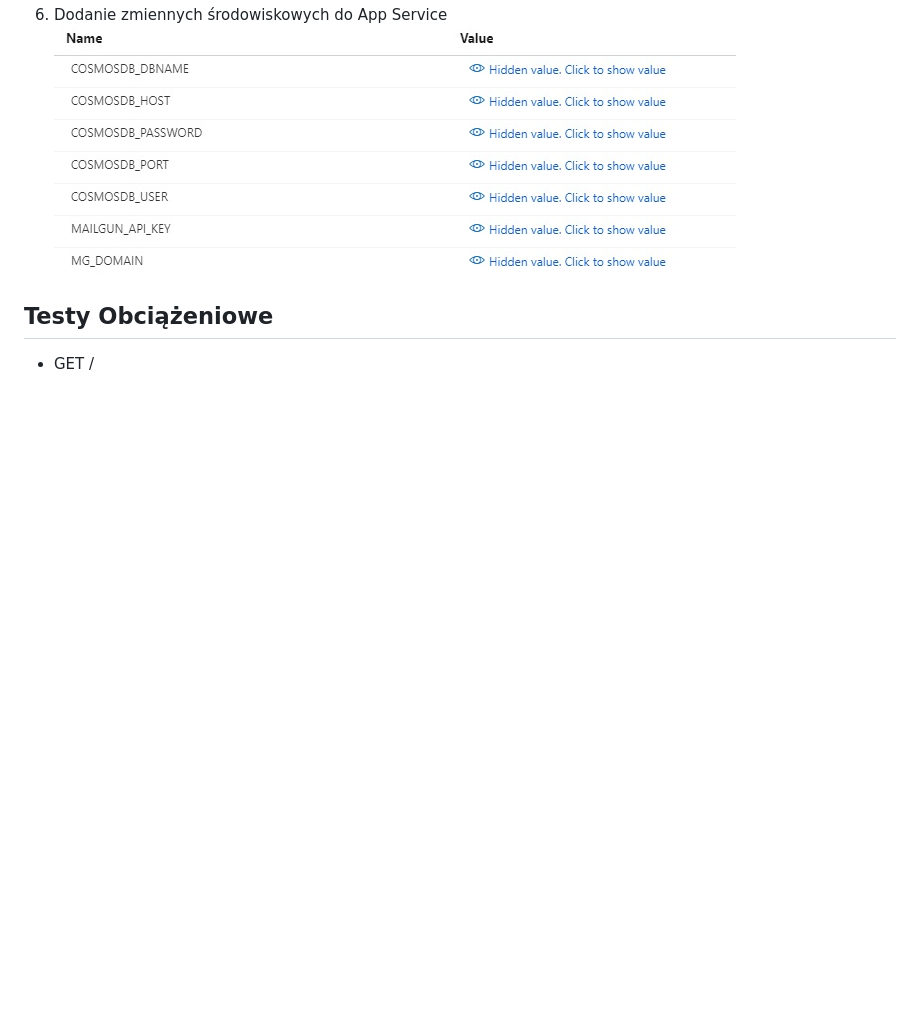
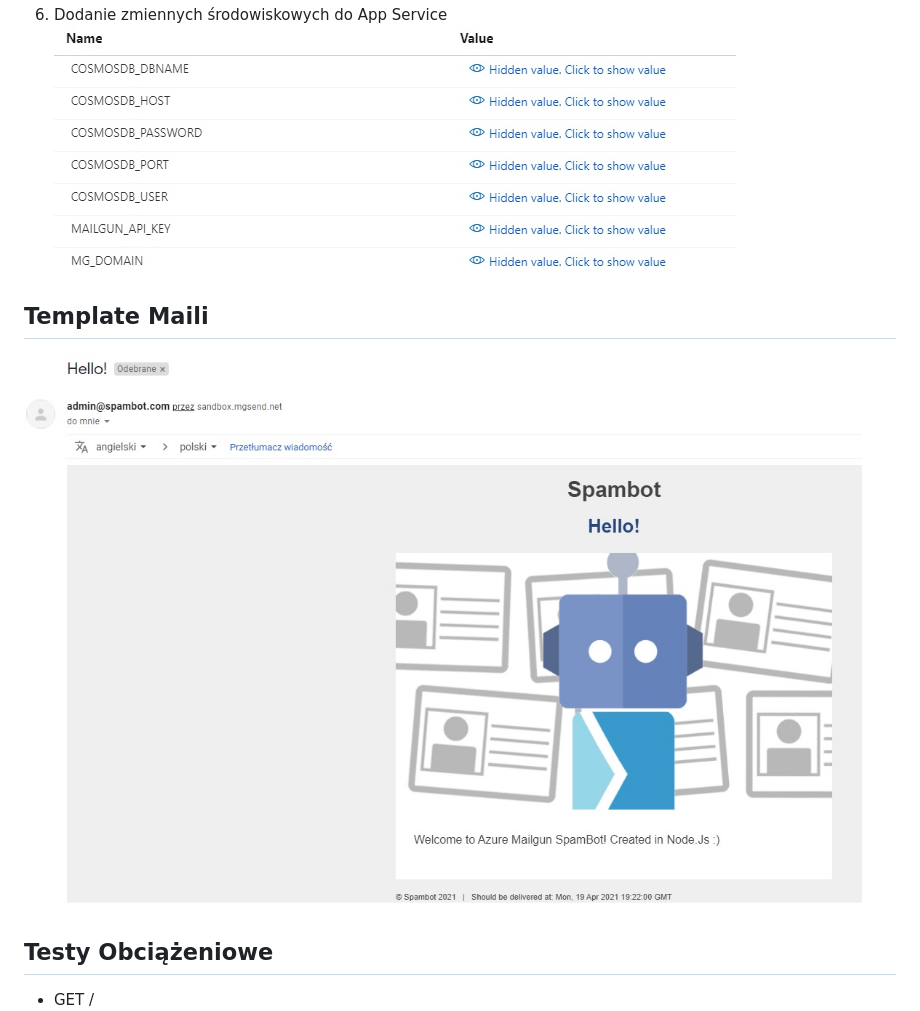
Before and after one commit to Trzmielu/Projekt_Zespolowy, a Markdown page: README.md, the part around the change. Rendered like a GitHub page; pictures changed too: screenshots/mail.jpg (added); blank space fills up the shorter version.

```diff
--- a/README.md
+++ b/README.md
@@ -30,6 +30,9 @@
 7. Dodanie zmiennych środowiskowych do App Service<br/>
 ![env](https://github.com/Trzmielu/Projekt_Zespolowy/blob/main/screenshots/env_var.jpg?raw=true)
 
+## Template Maili
+![mail](https://github.com/Trzmielu/Projekt_Zespolowy/blob/main/screenshots/mail.jpg?raw=true)
+
 ## Testy Obciążeniowe
 - GET /
 ![GET /](https://github.com/Trzmielu/Projekt_Zespolowy/blob/main/screenshots/GET%20home.png?raw=true)
```
